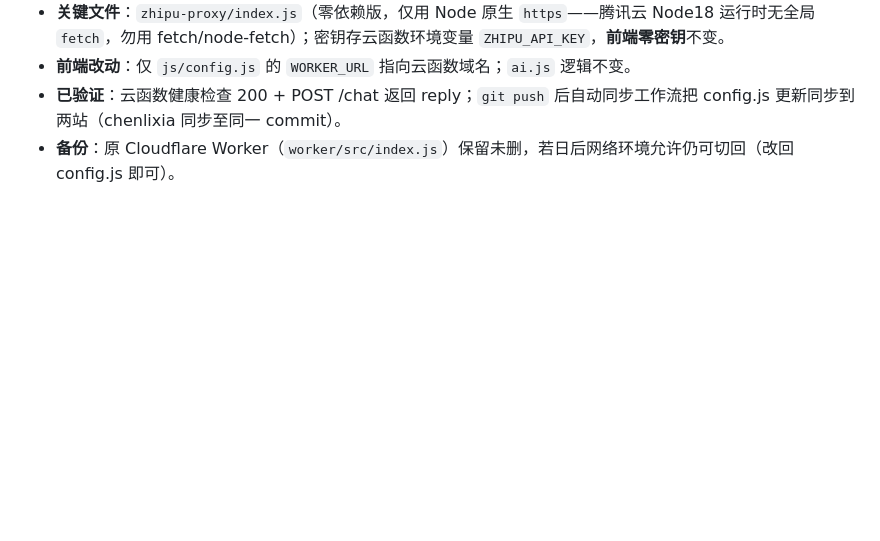
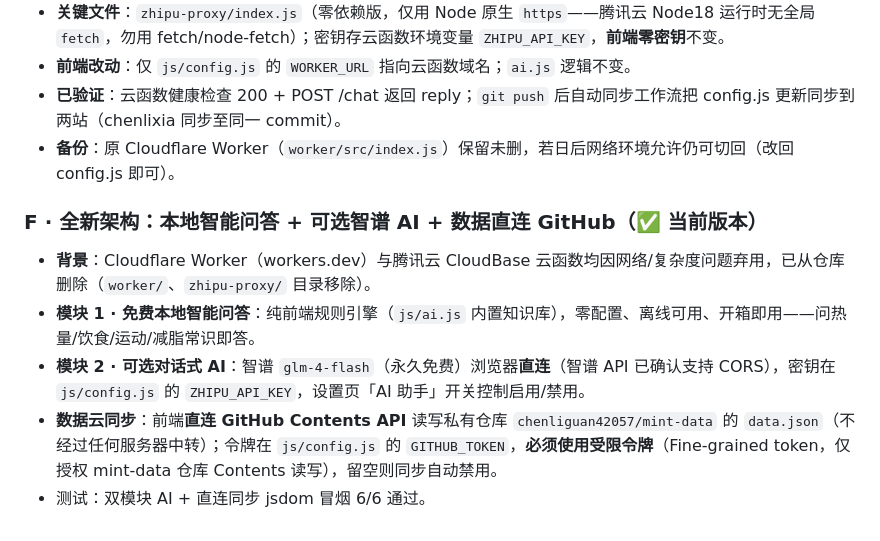
Before and after one commit to chenliguan42057/chenlijing, a Markdown page: 部署文档_方案3.md, the part around the change. GitHub-like rendering; blank space fills up the shorter version.

Commit message:
docs: 记录全新架构（本地问答+智谱+直连同步）

```diff
--- a/部署文档_方案3.md
+++ b/部署文档_方案3.md
@@ -220,3 +220,12 @@
 - **前端改动**：仅 `js/config.js` 的 `WORKER_URL` 指向云函数域名；`ai.js` 逻辑不变。
 - **已验证**：云函数健康检查 200 + POST /chat 返回 reply；`git push` 后自动同步工作流把 config.js 更新同步到两站（chenlixia 同步至同一 commit）。
 - **备份**：原 Cloudflare Worker（`worker/src/index.js`）保留未删，若日后网络环境允许仍可切回（改回 config.js 即可）。
+
+
+
+### F · 全新架构：本地智能问答 + 可选智谱 AI + 数据直连 GitHub（✅ 当前版本）
+- **背景**：Cloudflare Worker（workers.dev）与腾讯云 CloudBase 云函数均因网络/复杂度问题弃用，已从仓库删除（`worker/`、`zhipu-proxy/` 目录移除）。
+- **模块 1 · 免费本地智能问答**：纯前端规则引擎（`js/ai.js` 内置知识库），零配置、离线可用、开箱即用——问热量/饮食/运动/减脂常识即答。
+- **模块 2 · 可选对话式 AI**：智谱 `glm-4-flash`（永久免费）浏览器**直连**（智谱 API 已确认支持 CORS），密钥在 `js/config.js` 的 `ZHIPU_API_KEY`，设置页「AI 助手」开关控制启用/禁用。
+- **数据云同步**：前端**直连 GitHub Contents API** 读写私有仓库 `chenliguan42057/mint-data` 的 `data.json`（不经过任何服务器中转）；令牌在 `js/config.js` 的 `GITHUB_TOKEN`，**必须使用受限令牌**（Fine-grained token，仅授权 mint-data 仓库 Contents 读写），留空则同步自动禁用。
+- 测试：双模块 AI + 直连同步 jsdom 冒烟 6/6 通过。
```
